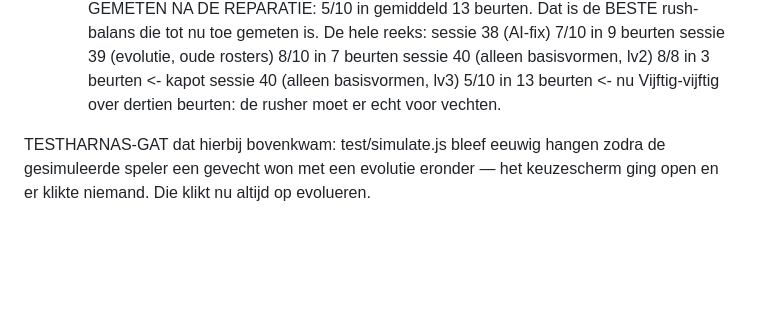
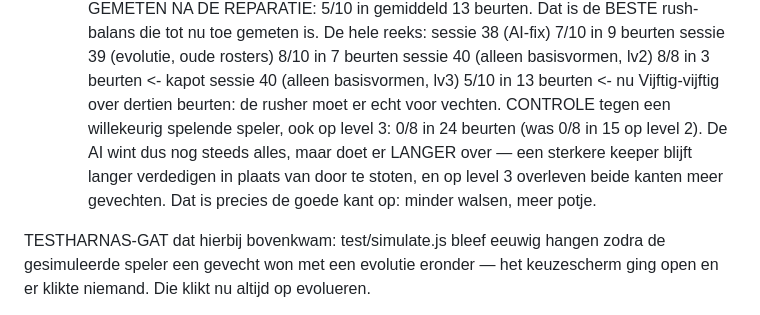
Before and after one commit to koen2222/Rondel, a Markdown page: docs/00_Status_en_Beslissingen.md, the part around the change. GitHub-like rendering; blank space fills up the shorter version.

Commit message:
Controlemeting erbij: de AI wint nog steeds alles, maar doet er langer over (#39)
Tegen een willekeurig spelende speler op level 3: 0/8 in 24 beurten, was 0/8 in
15 op level 2. Een sterkere keeper blijft langer verdedigen in plaats van door
te stoten, en op level 3 overleven beide kanten meer gevechten. Minder walsen,
meer potje.


Claude-Session: https://claude.ai/code/session_015tUXfAMQN9WvwGbabVmEe6

Co-authored-by: Claude Opus 5 <noreply@anthropic.com>

```diff
--- a/docs/00_Status_en_Beslissingen.md
+++ b/docs/00_Status_en_Beslissingen.md
@@ -390,6 +390,11 @@ figurines in moet kunnen zetten."
        sessie 40 (alleen basisvormen, lv2)   8/8  in  3 beurten  <- kapot
        sessie 40 (alleen basisvormen, lv3)   5/10 in 13 beurten  <- nu
      Vijftig-vijftig over dertien beurten: de rusher moet er echt voor vechten.
+     CONTROLE tegen een willekeurig spelende speler, ook op level 3: 0/8 in 24
+     beurten (was 0/8 in 15 op level 2). De AI wint dus nog steeds alles, maar
+     doet er LANGER over — een sterkere keeper blijft langer verdedigen in plaats
+     van door te stoten, en op level 3 overleven beide kanten meer gevechten.
+     Dat is precies de goede kant op: minder walsen, meer potje.
 
 TESTHARNAS-GAT dat hierbij bovenkwam: test/simulate.js bleef eeuwig hangen zodra
 de gesimuleerde speler een gevecht won met een evolutie eronder — het
```
